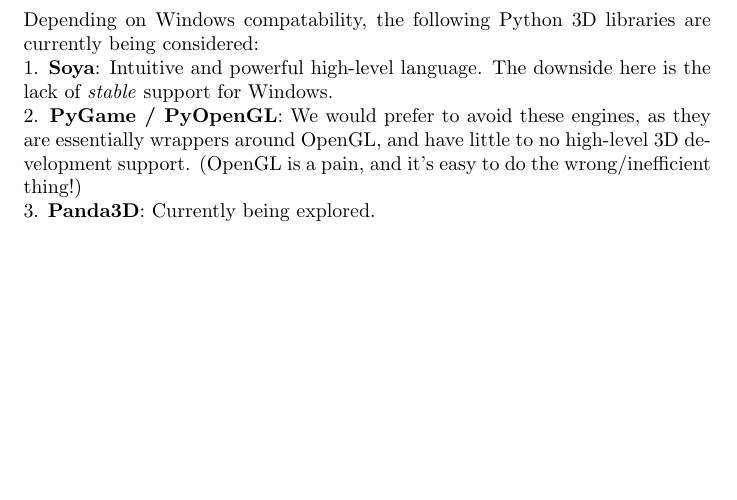
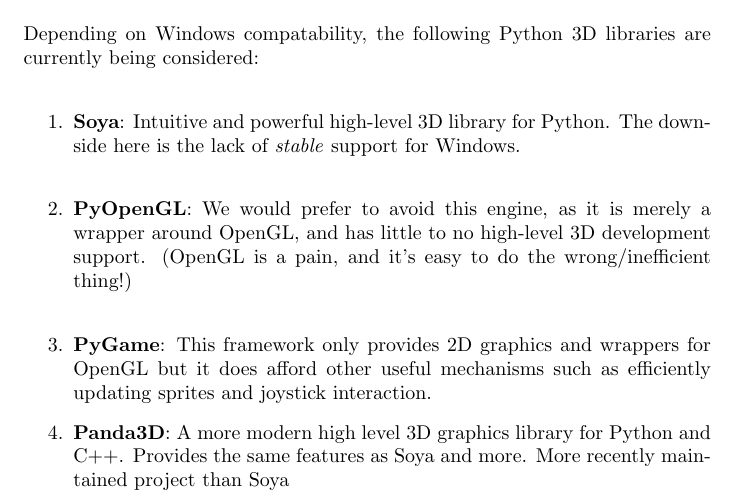
Before and after one commit to duschmidt/cs313Birds, a LaTeX document (GameDesign/GameDesign.tex): part of page 3 of 3, cut so that both start at the same text, the shorter picture padded with empty space. Compiled offline with pdfLaTeX.

Commit message:
Added info about Panda3d, also separated pyopengl and pygame to remark on the useful components of pygame

```diff
--- a/GameDesign/GameDesign.tex
+++ b/GameDesign/GameDesign.tex
@@ -47,7 +47,10 @@
 \\\\
 Initially, the game will be in 2D, using the Python-included tkinter 2D library.  We plan to move to a 3D environment after this proof-of-concept phase.\\\\
 Depending on Windows compatability, the following Python 3D libraries are currently being considered:\\
-1.  \textbf{Soya}: Intuitive and powerful high-level language.  The downside here is the lack of \textit{stable} support for Windows.\\
-2.  \textbf{PyGame / PyOpenGL}: We would prefer to avoid these engines, as they are essentially wrappers around OpenGL, and have little to no high-level 3D development support. (OpenGL is a pain, and it's easy to do the wrong/inefficient thing!)\\
-3.  \textbf{Panda3D}: Currently being explored.\\
+\begin{enumerate}
+\item \textbf{Soya}: Intuitive and powerful high-level 3D library for Python.  The downside here is the lack of \textit{stable} support for Windows.\\
+\item \textbf{PyOpenGL}: We would prefer to avoid this engine, as it is merely a wrapper around OpenGL, and has little to no high-level 3D development support. (OpenGL is a pain, and it's easy to do the wrong/inefficient thing!)\\
+\item \textbf{PyGame}: This framework only provides 2D graphics and wrappers for OpenGL but it does afford other useful mechanisms such as efficiently updating sprites and joystick interaction.
+\item \textbf{Panda3D}: A more modern high level 3D graphics library for Python and C++.  Provides the same features as Soya and more.  More recently maintained project than Soya\\
+\end{enumerate}
 \end{document}
```
Also changed, not shown: GameDesign/GameDesign.pdf.
